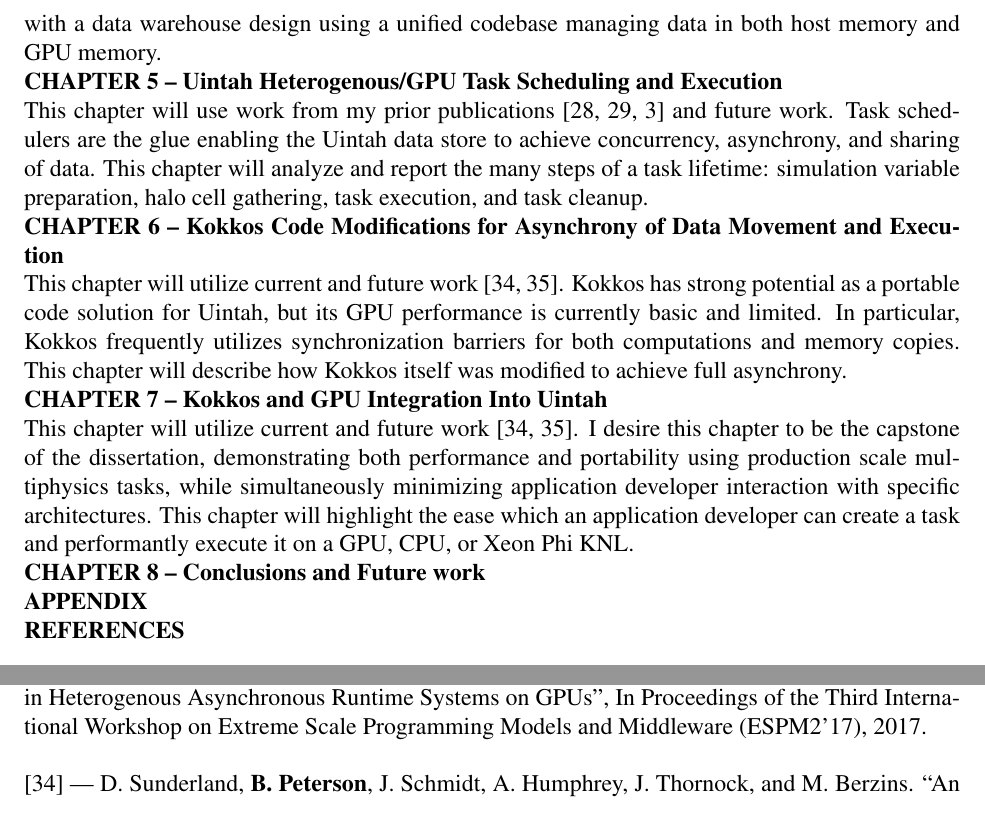
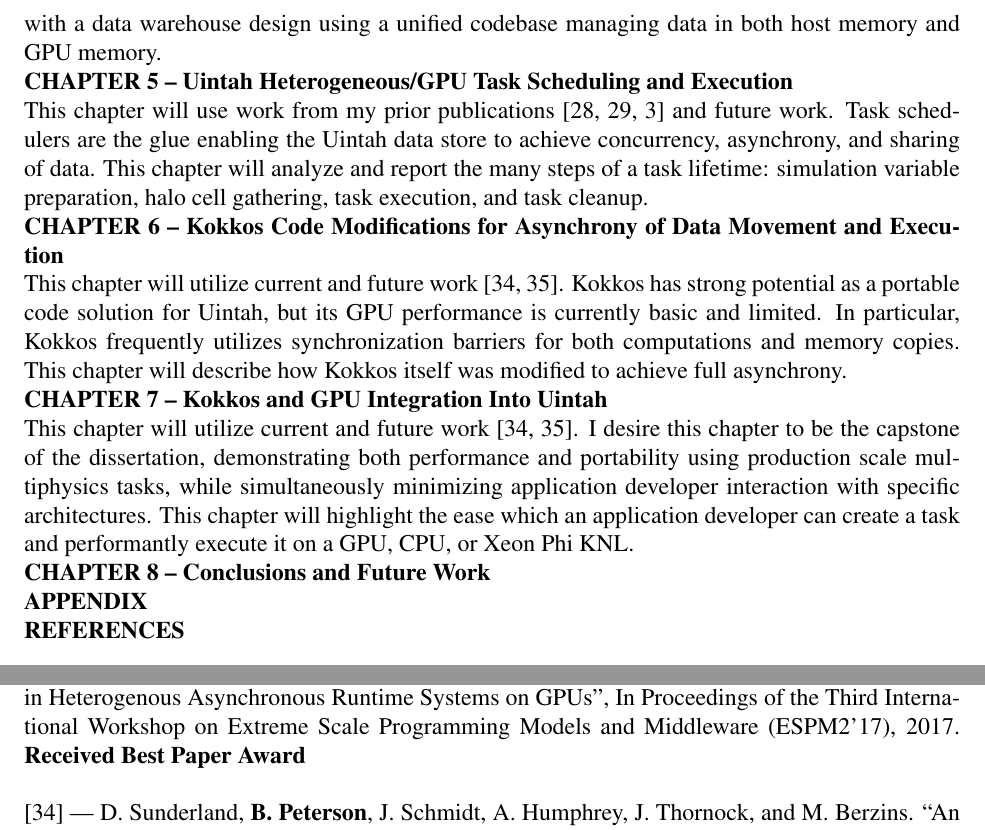
Before and after one commit to bradleypeterson/proposal, a LaTeX paper (proposal.tex): two parts of pages 16 and 17 of 21, joined at a grey line, cut so that both start at the same text. Compiled offline with pdfLaTeX.

Commit message:
I want to be done!

```diff
--- a/proposal.tex
+++ b/proposal.tex
@@ -345,14 +345,14 @@
 Chapter 3 will contain an overview of the many moving parts that enable Uintah to function.  A description will be given of all steps required for an application developer to create and execute CPU and GPU tasks.  \\
 \textbf{CHAPTER 4 -- A Host and GPU Data Store Enabling Concurrency, Asynchrony, and Data Sharing}\\
 This chapter will use work from my prior publications~\cite{wolfhpc15,ijpp16,espm2-brad} and future work.  This chapter will contain an overview of the existing Host Memory Data Warehouse, including its strengths and limitations.  One section will cover the GPU Data Warehouse including its iterations, with a demonstration at each iteration what new characteristics it achieved.  This chapter should conclude with a data warehouse design using a unified codebase managing data in both host memory and GPU memory.\\
-\textbf{CHAPTER 5 – Uintah Heterogenous/GPU Task Scheduling and Execution}\\
+\textbf{CHAPTER 5 – Uintah Heterogeneous/GPU Task Scheduling and Execution}\\
 This chapter will use work from my prior publications~\cite{wolfhpc15,ijpp16,espm2-brad} and future work.
 Task schedulers are the glue enabling the Uintah data store to achieve concurrency, asynchrony, and sharing of data.  This chapter will analyze and report the many steps of a task lifetime: simulation variable preparation, halo cell gathering, task execution, and task cleanup.\\
 \textbf{CHAPTER 6 – Kokkos Code Modifications for Asynchrony of Data Movement and Execution}\\
 This chapter will utilize current and future work~\cite{espm2-16,jocs18}.  Kokkos has strong potential as a portable code solution for Uintah, but its GPU performance is currently basic and limited.  In particular, Kokkos frequently utilizes synchronization barriers for both computations and memory copies.  This chapter will describe how Kokkos itself was modified to achieve full asynchrony.\\
 \textbf{CHAPTER 7 – Kokkos and GPU Integration Into Uintah}\\
 This chapter will utilize current and future work~\cite{espm2-16,jocs18}.  I desire this chapter to be the capstone of the dissertation, demonstrating both performance and portability using production scale multiphysics tasks, while simultaneously minimizing application developer interaction with specific architectures.  This chapter will highlight the ease which an application developer can create a task and performantly execute it on a GPU, CPU, or Xeon Phi KNL.  \\
-\textbf{CHAPTER 8 – Conclusions and Future work}\\
+\textbf{CHAPTER 8 – Conclusions and Future Work}\\
 \textbf{APPENDIX}\\
 \textbf{REFERENCES}\\
 
@@ -379,9 +379,9 @@
 
 \section{Publications}
 
-\cite{espm2-brad}  --- \textbf{B. Peterson}, A. Humphrey, J. Schmidt, M. Berzins.  ``Addressing Global Data Dependencies in Heterogenous Asynchronous Runtime Systems on GPUs", In {Proceedings of the Third International Workshop on Extreme Scale Programming Models and Middleware (ESPM2'17)}, 2017. \\
+\cite{espm2-brad}  --- \textbf{B. Peterson}, A. Humphrey, J. Schmidt, M. Berzins.  ``Addressing Global Data Dependencies in Heterogenous Asynchronous Runtime Systems on GPUs", In {Proceedings of the Third International Workshop on Extreme Scale Programming Models and Middleware (ESPM2'17)}, 2017. \textbf{Received Best Paper Award}\\
 \\
-\cite{espm2-16}  --- D. Sunderland, \textbf{B. Peterson}, J. Schmidt, A. Humphrey, J. Thornock, and M. Berzins. ``An Overview of Performance Portability in the Uintah Runtime System Through the Use of Kokkos."  In \textit{Proceedings of the Second International Workshop on Extreme Scale Programming Models and Middleware (ESPM2)}. IEEE Press, Piscataway, NJ, USA, 44-47. 2016.\\
+\cite{espm2-16}  --- D. Sunderland, \textbf{B. Peterson}, J. Schmidt, A. Humphrey, J. Thornock, and M. Berzins. ``An Overview of Performance Portability in the Uintah Runtime System Through the Use of Kokkos."  In \textit{Proceedings of the Second International Workshop on Extreme Scale Programming Models and Middleware (ESPM2)}. IEEE Press, Piscataway, NJ, USA, 44-47. 2016.  \\
 \\
 \cite{respa-techreport-15} --- \textbf{B. Peterson}, N. Xiao, J. Holmen, S. Chaganti, A. Pakki, J. Schmidt, D. Sunderland, A. Humphrey, M. Berzins. ``Developing Uintah's Runtime System For Forthcoming Architectures," Subtitled ``Refereed paper presented at the RESPA 15 Workshop at SuperComputing 2015 Austin Texas," \textit{SCI Institute}, 2015.\\
 \\
```
Also changed, not shown: 2 other files.
